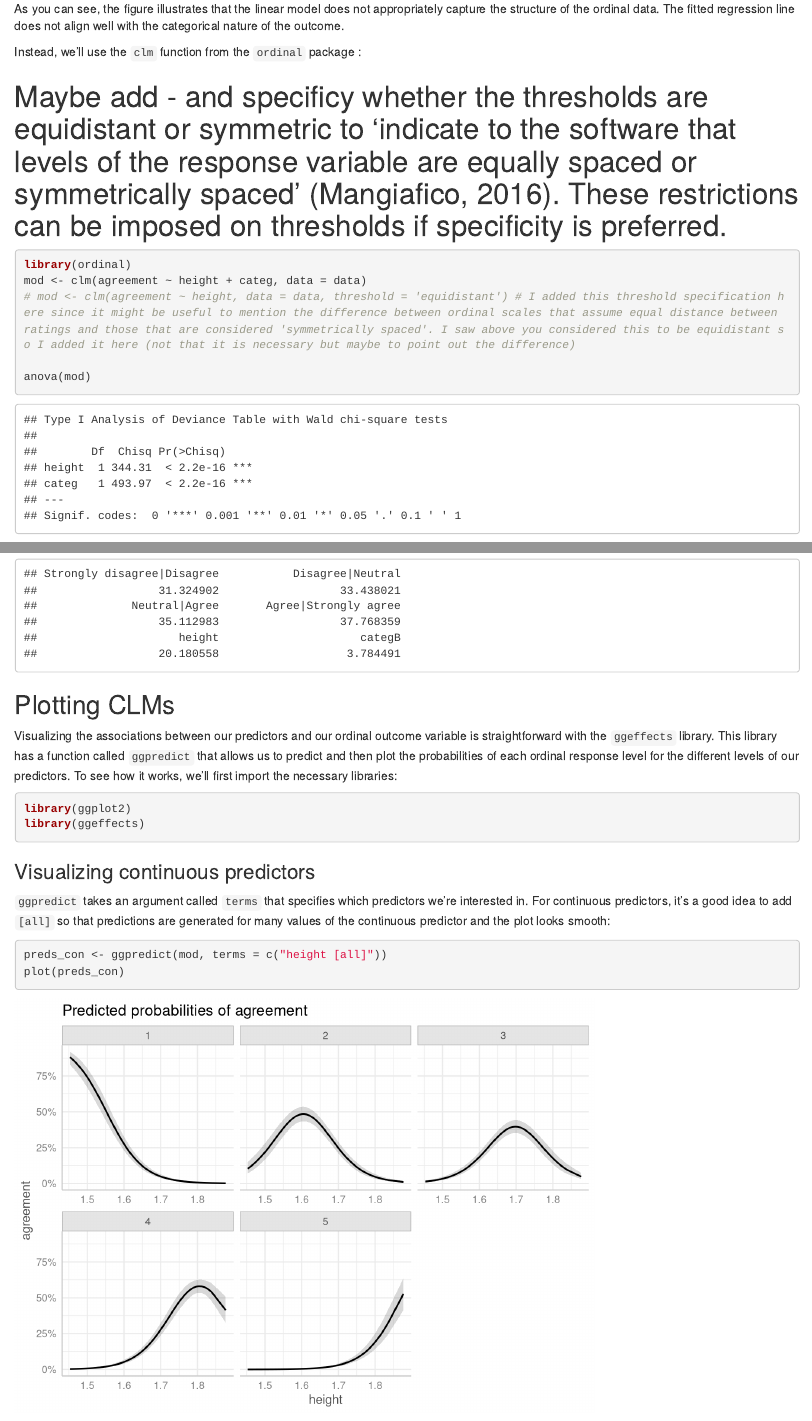
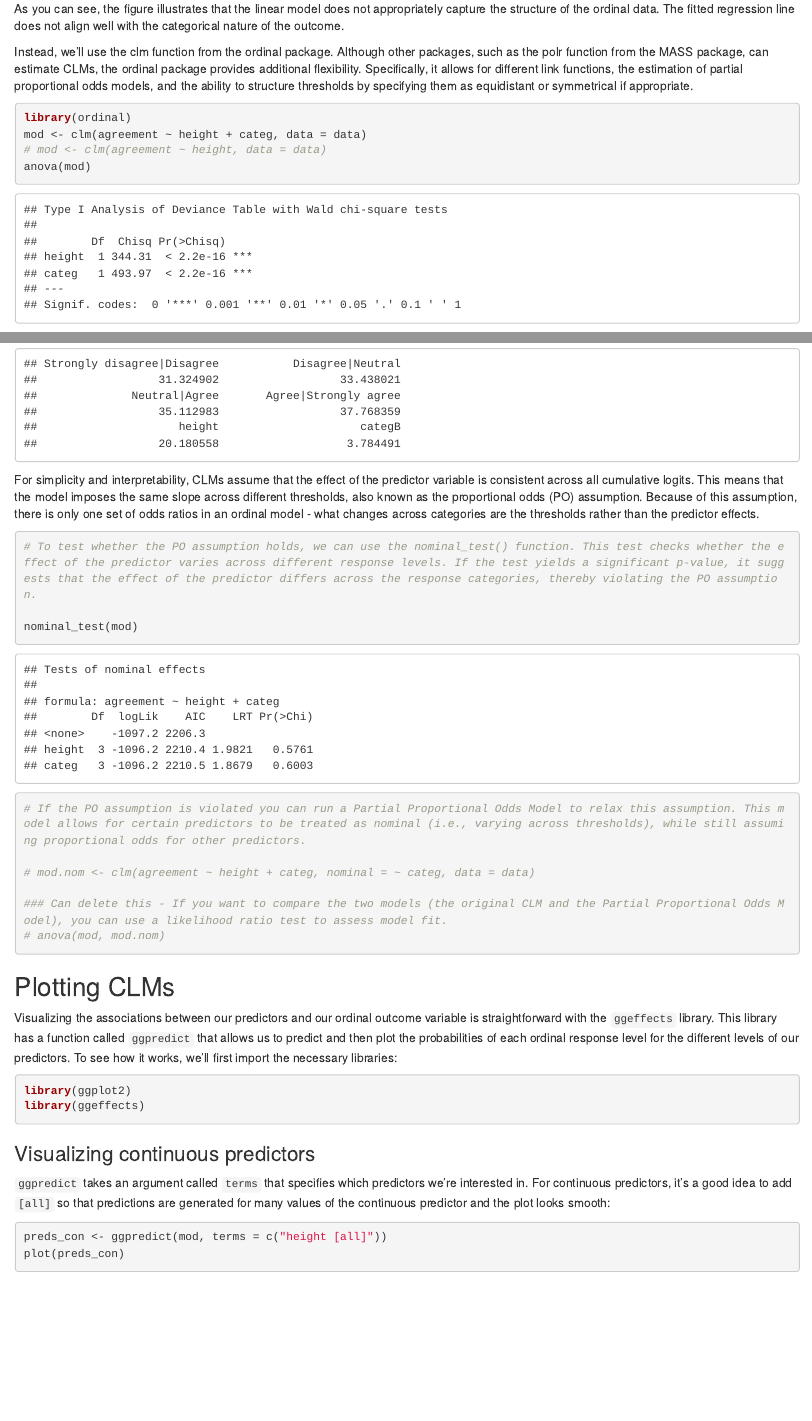
Before and after one commit to svalenzano/RTC-Workshops, an R Markdown document (clm_intro.Rmd): the page in a window 1100 px wide, from 3450 px down, and a second part further down, joined at a grey line. Rendered offline with R 4.5, knitr and Pandoc, with nearby package versions.

Commit message:
update assumptions clm_intro.Rmd

````diff
--- a/clm_intro.Rmd
+++ b/clm_intro.Rmd
@@ -115,18 +115,14 @@
 # abline(lm_model, col = "red")
 
 ```
-
 As you can see, the figure illustrates that the linear model does not appropriately capture the structure of the ordinal data. The fitted regression line does not align well with the categorical nature of the outcome.
 
-Instead, we'll use the `clm` function from the `ordinal` package :
-
-# Maybe add - and specificy whether the thresholds are equidistant or symmetric to 'indicate to the software that levels of the response variable are equally spaced or symmetrically spaced' (Mangiafico, 2016). These restrictions can be imposed on thresholds if specificity is preferred.
+Instead, we'll use the clm function from the ordinal package. Although other packages, such as the polr function from the MASS package, can estimate CLMs, the ordinal package provides additional flexibility. Specifically, it allows for different link functions, the estimation of partial proportional odds models, and the ability to structure thresholds by specifying them as equidistant or symmetrical if appropriate.
 
 ```{r}
 library(ordinal)
 mod <- clm(agreement ~ height + categ, data = data)
-# mod <- clm(agreement ~ height, data = data, threshold = 'equidistant') # I added this threshold specification here since it might be useful to mention the difference between ordinal scales that assume equal distance between ratings and those that are considered 'symmetrically spaced'. I saw above you considered this to be equidistant so I added it here (not that it is necessary but maybe to point out the difference)
-
+# mod <- clm(agreement ~ height, data = data)
 anova(mod)
 ```
 
@@ -137,7 +133,20 @@
 ```{r}
 print(coef(mod))
 ```
+For simplicity and interpretability, CLMs assume that the effect of the predictor variable is consistent across all cumulative logits. This means that the model imposes the same slope across different thresholds, also known as the proportional odds (PO) assumption. Because of this assumption, there is only one set of odds ratios in an ordinal model - what changes across categories are the thresholds rather than the predictor effects.
 
+```{r}
+# To test whether the PO assumption holds, we can use the nominal_test() function. This test checks whether the effect of the predictor varies across different response levels. If the test yields a significant p-value, it suggests that the effect of the predictor differs across the response categories, thereby violating the PO assumption.
+
+nominal_test(mod)
+
+# If the PO assumption is violated you can run a Partial Proportional Odds Model to relax this assumption. This model allows for certain predictors to be treated as nominal (i.e., varying across thresholds), while still assuming proportional odds for other predictors.
+
+# mod.nom <- clm(agreement ~ height + categ, nominal = ~ categ, data = data)
+
+### Can delete this - If you want to compare the two models (the original CLM and the Partial Proportional Odds Model), you can use a likelihood ratio test to assess model fit.
+# anova(mod, mod.nom)
+```
 ## Plotting CLMs
 
 Visualizing the associations between our predictors and our ordinal outcome variable is straightforward with the `ggeffects` library. This library has a function called `ggpredict` that allows us to predict and then plot the probabilities of each ordinal response level for the different levels of our predictors. To see how it works, we'll first import the necessary libraries:
````
Also changed, not shown: clm_intro.Rmd (4 more changed lines).
